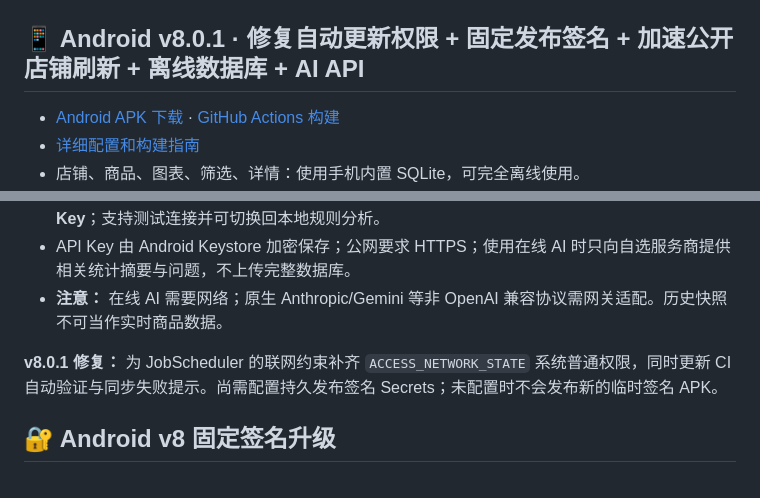
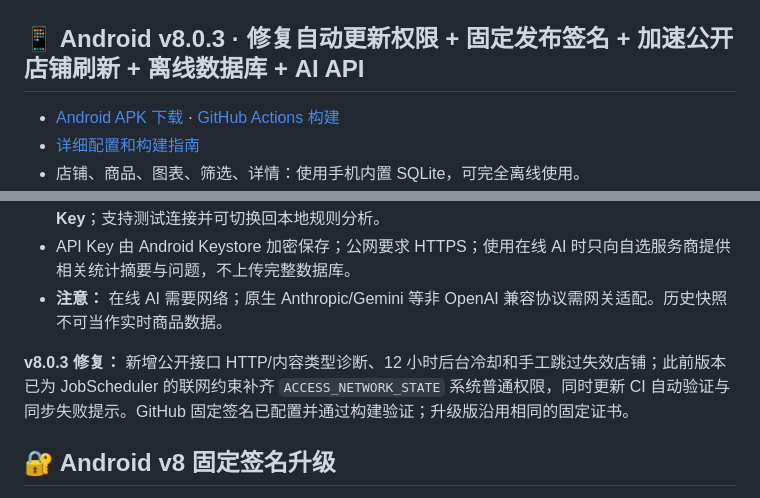
Before and after one commit to qwer654/wzyp-view, a Markdown page: README.md, 2 parts joined by grey strips. GitHub-like rendering.

Commit message:
README show real v8.0.3 signed release updates

```diff
--- a/README.md
+++ b/README.md
@@ -31,7 +31,7 @@
 
 ![设置页](docs/screenshot-settings.png)
 
-## 📱 Android v8.0.1 · 修复自动更新权限 + 固定发布签名 + 加速公开店铺刷新 + 离线数据库 + AI API
+## 📱 Android v8.0.3 · 修复自动更新权限 + 固定发布签名 + 加速公开店铺刷新 + 离线数据库 + AI API
 
 - [Android APK 下载](../../releases) · [GitHub Actions 构建](../../actions/workflows/android-apk.yml)
 - [详细配置和构建指南](android-app/README.md)
@@ -44,7 +44,7 @@
 - **注意：** 在线 AI 需要网络；原生 Anthropic/Gemini 等非 OpenAI 兼容协议需网关适配。历史快照不可当作实时商品数据。
 
 
-**v8.0.1 修复：** 为 JobScheduler 的联网约束补齐 `ACCESS_NETWORK_STATE` 系统普通权限，同时更新 CI 自动验证与同步失败提示。尚需配置持久发布签名 Secrets；未配置时不会发布新的临时签名 APK。
+**v8.0.3 修复：** 新增公开接口 HTTP/内容类型诊断、12 小时后台冷却和手工跳过失效店铺；此前版本已为 JobScheduler 的联网约束补齐 `ACCESS_NETWORK_STATE` 系统普通权限，同时更新 CI 自动验证与同步失败提示。GitHub 固定签名已配置并通过构建验证；升级版沿用相同的固定证书。
 
 ## 🔐 Android v8 固定签名升级
 
```
